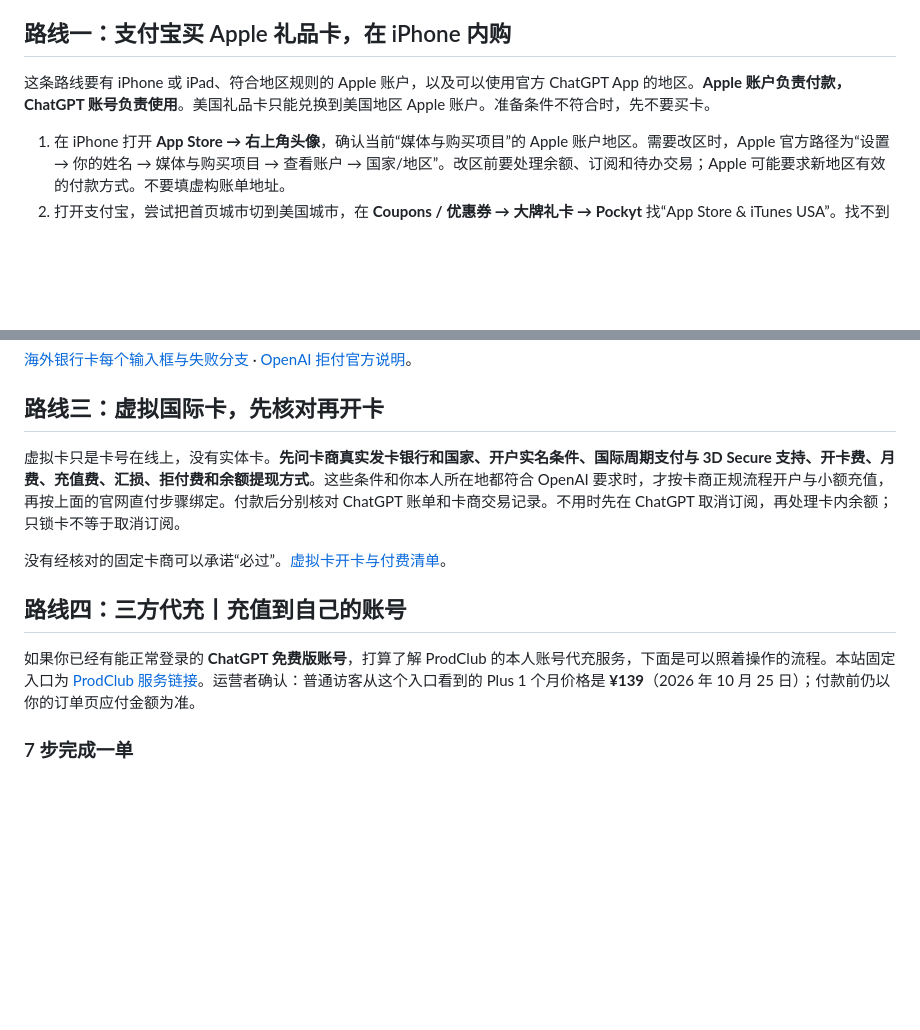
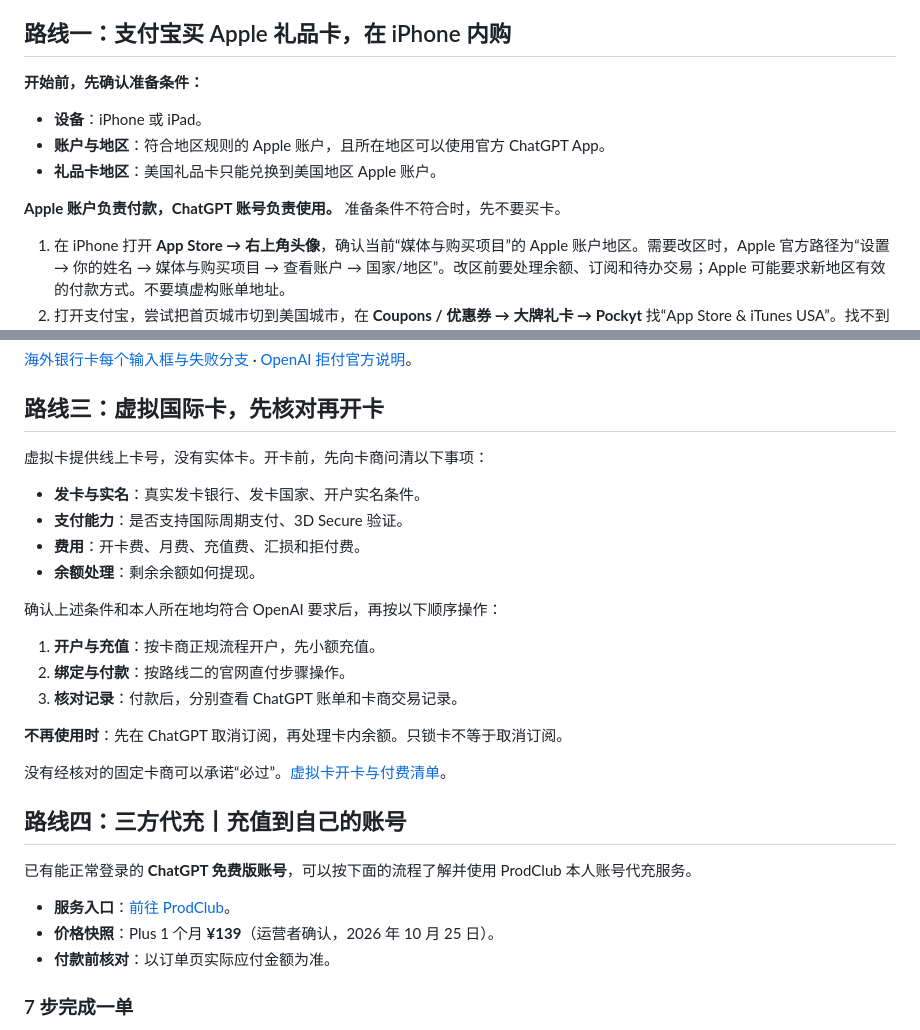
Before and after one commit to laoma528/GPTplusSub, a Markdown page: README.md, 2 parts joined by grey strips. GitHub-like rendering; blank space fills up the shorter version.

Commit message:
docs: improve readability of recharge route introductions

```diff
--- a/README.md
+++ b/README.md
@@ -11,7 +11,13 @@
 
 ## 路线一：支付宝买 Apple 礼品卡，在 iPhone 内购
 
-这条路线要有 iPhone 或 iPad、符合地区规则的 Apple 账户，以及可以使用官方 ChatGPT App 的地区。**Apple 账户负责付款，ChatGPT 账号负责使用**。美国礼品卡只能兑换到美国地区 Apple 账户。准备条件不符合时，先不要买卡。
+**开始前，先确认准备条件：**
+
+- **设备**：iPhone 或 iPad。
+- **账户与地区**：符合地区规则的 Apple 账户，且所在地区可以使用官方 ChatGPT App。
+- **礼品卡地区**：美国礼品卡只能兑换到美国地区 Apple 账户。
+
+**Apple 账户负责付款，ChatGPT 账号负责使用。** 准备条件不符合时，先不要买卡。
 
 1. 在 iPhone 打开 **App Store → 右上角头像**，确认当前“媒体与购买项目”的 Apple 账户地区。需要改区时，Apple 官方路径为“设置 → 你的姓名 → 媒体与购买项目 → 查看账户 → 国家/地区”。改区前要处理余额、订阅和待办交易；Apple 可能要求新地区有效的付款方式。不要填虚构账单地址。
 2. 打开支付宝，尝试把首页城市切到美国城市，在 **Coupons / 优惠券 → 大牌礼卡 → Pockyt** 找“App Store & iTunes USA”。找不到菜单，可在支付宝顶部搜索框打开参考教程给出的 [Pockyt Shop 链接](https://ur.alipay.com/_5pdWVYNxT2sYKHaPeYkNZh)，再选美国地区的 App Store & iTunes 卡。这个商家入口可能改版；支付宝城市选择只用于找商品。
@@ -36,13 +42,30 @@
 
 ## 路线三：虚拟国际卡，先核对再开卡
 
-虚拟卡只是卡号在线上，没有实体卡。**先问卡商真实发卡银行和国家、开户实名条件、国际周期支付与 3D Secure 支持、开卡费、月费、充值费、汇损、拒付费和余额提现方式**。这些条件和你本人所在地都符合 OpenAI 要求时，才按卡商正规流程开户与小额充值，再按上面的官网直付步骤绑定。付款后分别核对 ChatGPT 账单和卡商交易记录。不用时先在 ChatGPT 取消订阅，再处理卡内余额；只锁卡不等于取消订阅。
+虚拟卡提供线上卡号，没有实体卡。开卡前，先向卡商问清以下事项：
+
+- **发卡与实名**：真实发卡银行、发卡国家、开户实名条件。
+- **支付能力**：是否支持国际周期支付、3D Secure 验证。
+- **费用**：开卡费、月费、充值费、汇损和拒付费。
+- **余额处理**：剩余余额如何提现。
+
+确认上述条件和本人所在地均符合 OpenAI 要求后，再按以下顺序操作：
+
+1. **开户与充值**：按卡商正规流程开户，先小额充值。
+2. **绑定与付款**：按路线二的官网直付步骤操作。
+3. **核对记录**：付款后，分别查看 ChatGPT 账单和卡商交易记录。
+
+**不再使用时**：先在 ChatGPT 取消订阅，再处理卡内余额。只锁卡不等于取消订阅。
 
 没有经核对的固定卡商可以承诺“必过”。[虚拟卡开卡与付费清单](https://gpt.528.im/virtual-card.html)。
 
 ## 路线四：三方代充丨充值到自己的账号
 
-如果你已经有能正常登录的 **ChatGPT 免费版账号**，打算了解 ProdClub 的本人账号代充服务，下面是可以照着操作的流程。本站固定入口为 [ProdClub 服务链接](https://prodclub.xyz/r/W3EF6W?src=gptsub)。运营者确认：普通访客从这个入口看到的 Plus 1 个月价格是 **¥139**（2026 年 10 月 25 日）；付款前仍以你的订单页应付金额为准。
+已有能正常登录的 **ChatGPT 免费版账号**，可以按下面的流程了解并使用 ProdClub 本人账号代充服务。
+
+- **服务入口**：[前往 ProdClub](https://prodclub.xyz/r/W3EF6W?src=gptsub)。
+- **价格快照**：Plus 1 个月 **¥139**（运营者确认，2026 年 10 月 25 日）。
+- **付款前核对**：以订单页实际应付金额为准。
 
 ### 7 步完成一单
 
```
